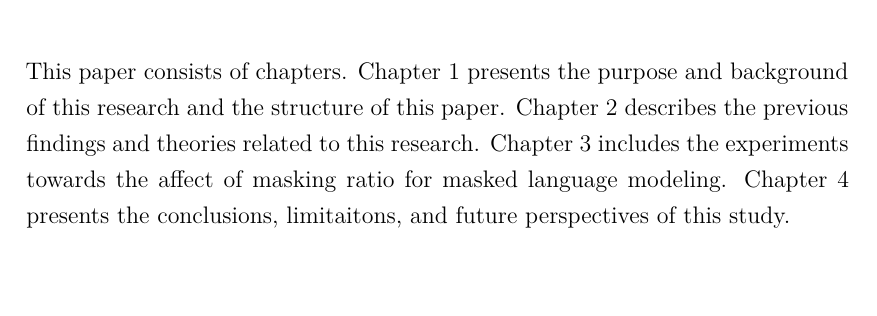
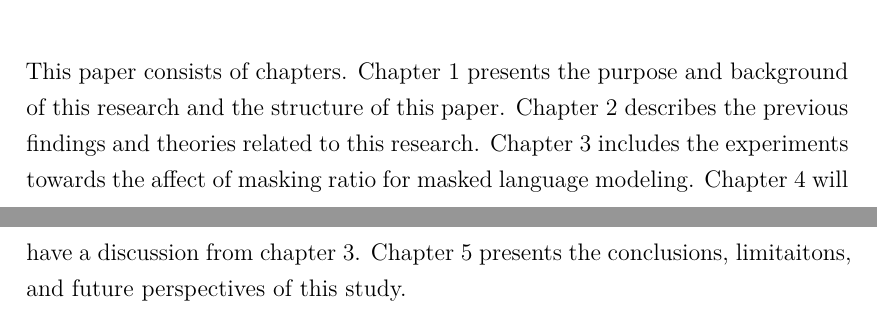
Before and after one commit to shiohiyoko/Master_thesis, a LaTeX thesis (main.tex, which reads chapters/1-intro.tex): part of page 5 of 37 before the commit and two parts of pages 5 and 6 of 28 after it, the two joined at a grey line, cut so that both start at the same text, the shorter picture padded with empty space. Compiled offline with XeLaTeX.

Commit message:
update intro

```diff
--- a/chapters/1-intro.tex
+++ b/chapters/1-intro.tex
@@ -20,4 +20,4 @@ many approaches have been produced, but when we look into mlm models, they do no
 
 \section{Document structure}
 
-This paper consists of chapters. Chapter 1 presents the purpose and background of this research and the structure of this paper. Chapter 2 describes the previous findings and theories related to this research. Chapter 3 includes the experiments towards the affect of masking ratio for masked language modeling. Chapter 4 presents the conclusions, limitaitons, and future perspectives of this study.
+This paper consists of chapters. Chapter 1 presents the purpose and background of this research and the structure of this paper. Chapter 2 describes the previous findings and theories related to this research. Chapter 3 includes the experiments towards the affect of masking ratio for masked language modeling. Chapter 4 will have a discussion from chapter 3. Chapter 5 presents the conclusions, limitaitons, and future perspectives of this study.
```
Also changed, not shown: main.tex (+1 -1 lines).
